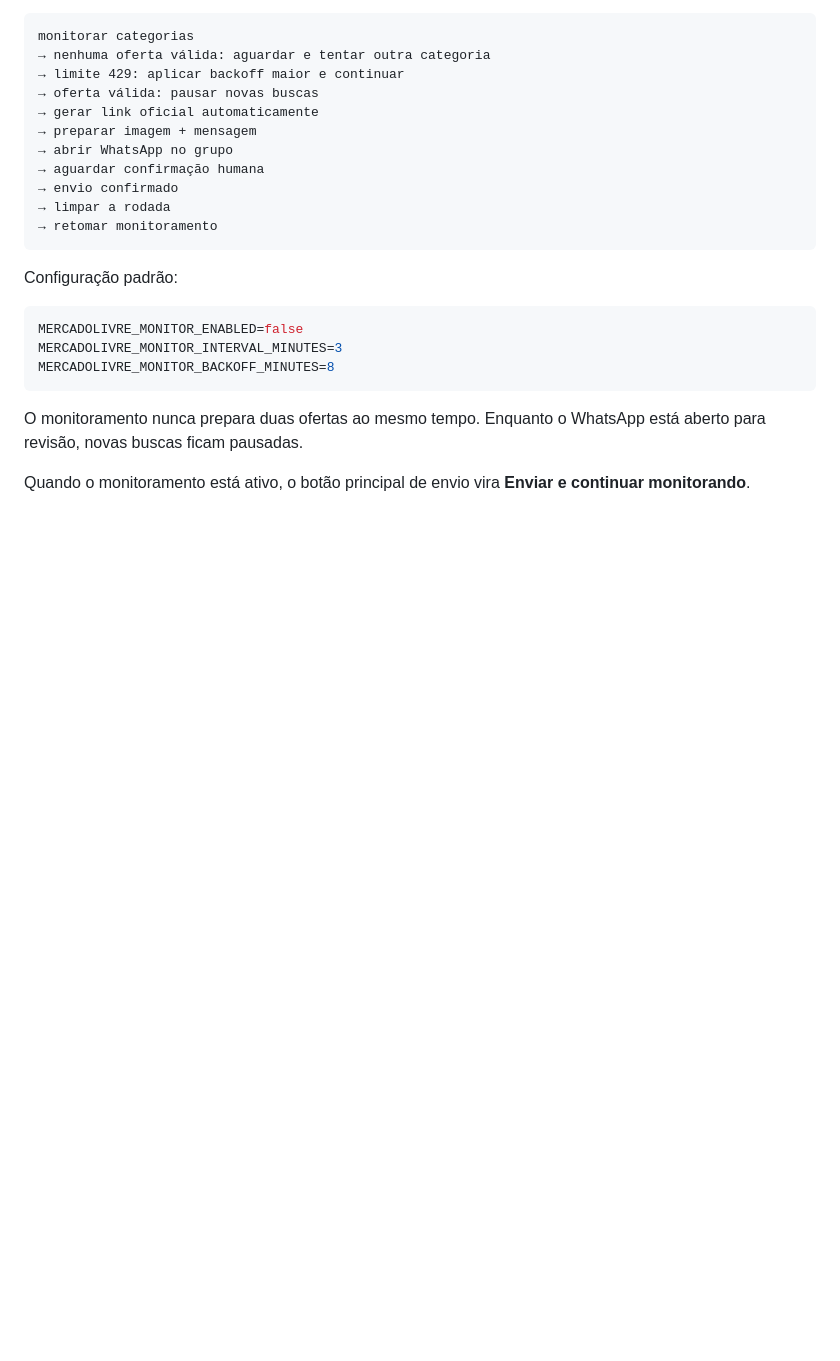
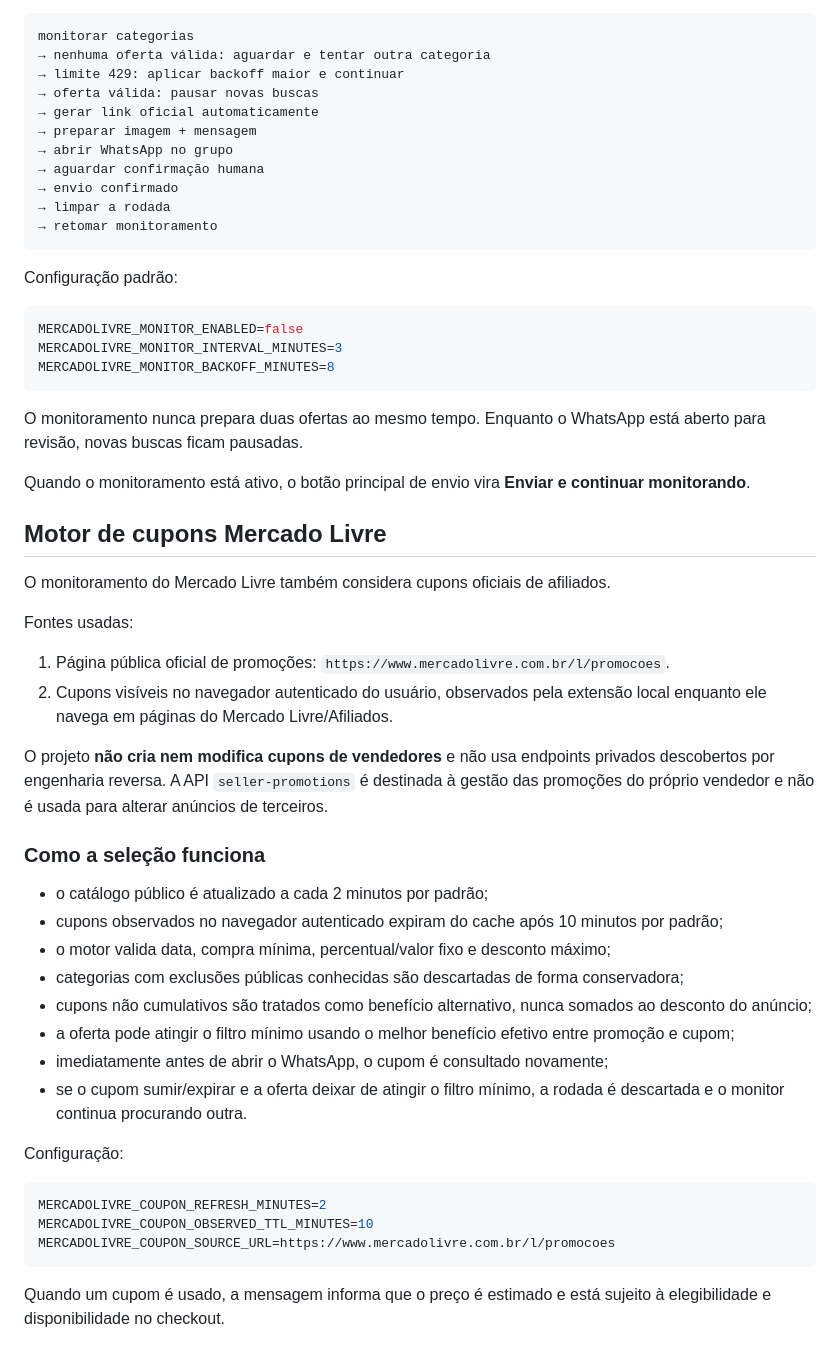
Before and after one commit to LuisAndradeDias/afiliados, a Markdown page: README.md, the part around the change. Rendered like a GitHub page; blank space fills up the shorter version.

Commit message:
docs: documenta motor de cupons Meli

````diff
--- a/README.md
+++ b/README.md
@@ -228,3 +228,36 @@ MERCADOLIVRE_MONITOR_BACKOFF_MINUTES=8
 O monitoramento nunca prepara duas ofertas ao mesmo tempo. Enquanto o WhatsApp está aberto para revisão, novas buscas ficam pausadas.
 
 Quando o monitoramento está ativo, o botão principal de envio vira **Enviar e continuar monitorando**.
+
+
+## Motor de cupons Mercado Livre
+
+O monitoramento do Mercado Livre também considera cupons oficiais de afiliados.
+
+Fontes usadas:
+
+1. Página pública oficial de promoções: `https://www.mercadolivre.com.br/l/promocoes`.
+2. Cupons visíveis no navegador autenticado do usuário, observados pela extensão local enquanto ele navega em páginas do Mercado Livre/Afiliados.
+
+O projeto **não cria nem modifica cupons de vendedores** e não usa endpoints privados descobertos por engenharia reversa. A API `seller-promotions` é destinada à gestão das promoções do próprio vendedor e não é usada para alterar anúncios de terceiros.
+
+### Como a seleção funciona
+
+- o catálogo público é atualizado a cada 2 minutos por padrão;
+- cupons observados no navegador autenticado expiram do cache após 10 minutos por padrão;
+- o motor valida data, compra mínima, percentual/valor fixo e desconto máximo;
+- categorias com exclusões públicas conhecidas são descartadas de forma conservadora;
+- cupons não cumulativos são tratados como benefício alternativo, nunca somados ao desconto do anúncio;
+- a oferta pode atingir o filtro mínimo usando o melhor benefício efetivo entre promoção e cupom;
+- imediatamente antes de abrir o WhatsApp, o cupom é consultado novamente;
+- se o cupom sumir/expirar e a oferta deixar de atingir o filtro mínimo, a rodada é descartada e o monitor continua procurando outra.
+
+Configuração:
+
+```env
+MERCADOLIVRE_COUPON_REFRESH_MINUTES=2
+MERCADOLIVRE_COUPON_OBSERVED_TTL_MINUTES=10
+MERCADOLIVRE_COUPON_SOURCE_URL=https://www.mercadolivre.com.br/l/promocoes
+```
+
+Quando um cupom é usado, a mensagem informa que o preço é estimado e está sujeito à elegibilidade e disponibilidade no checkout.
````
